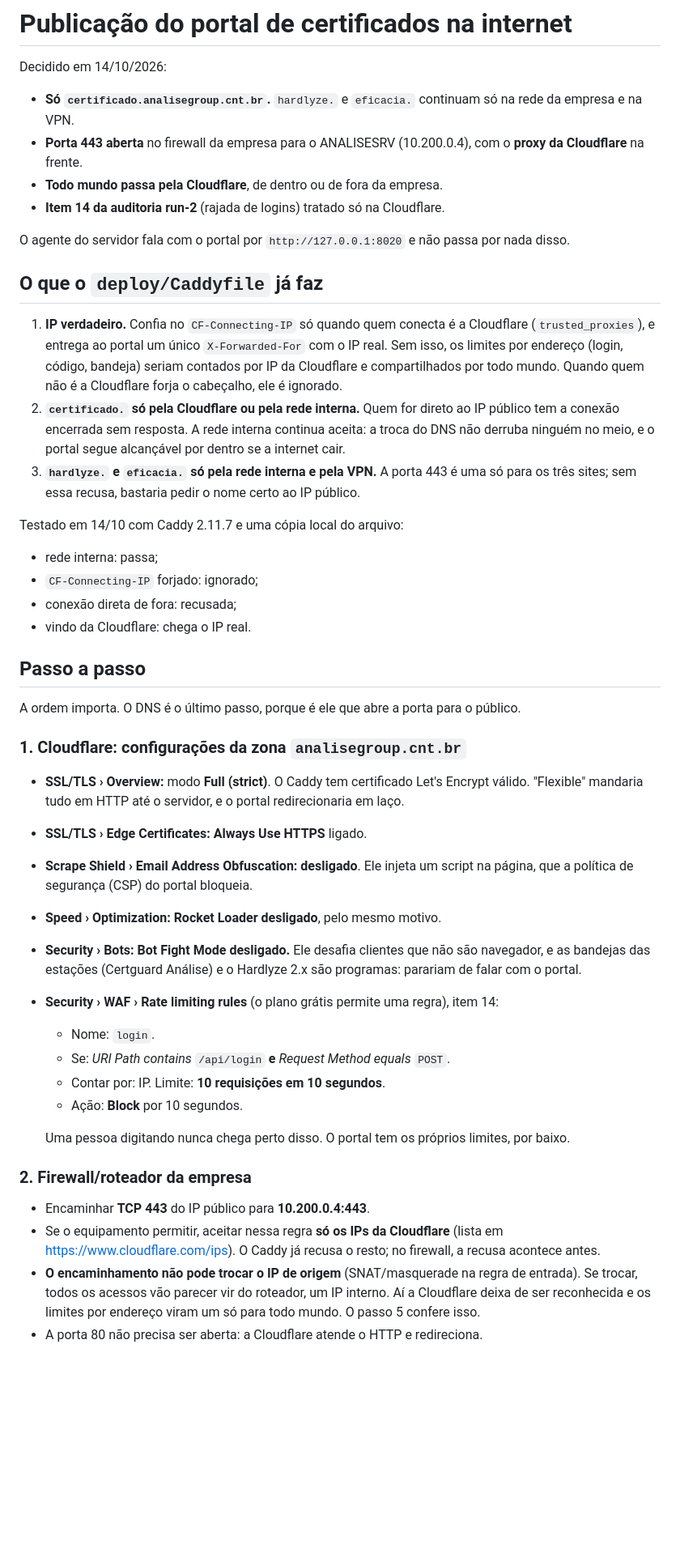
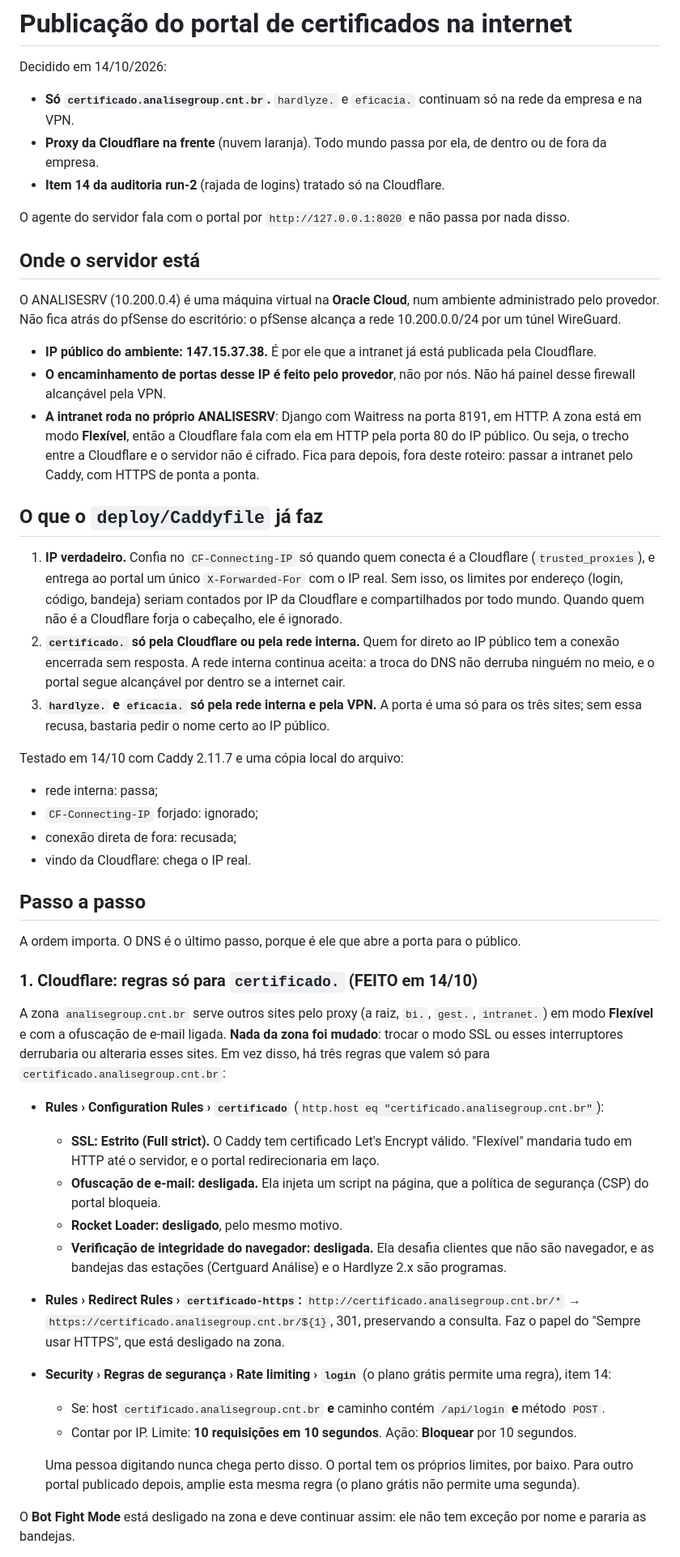
Before and after one commit to roberioanalisecontabil-jpg/robot_cert, a Markdown page: docs/publicacao-na-web.md, the part around one of its changes. Shown at 81% size. Drawn GitHub-style; blank space fills up the shorter version.

```diff
--- a/docs/publicacao-na-web.md
+++ b/docs/publicacao-na-web.md
@@ -3,17 +3,24 @@
 Decidido em 14/10/2026:
 
 - **Só `certificado.analisegroup.cnt.br`.** `hardlyze.` e `eficacia.` continuam só na rede da empresa e na VPN.
-- **Porta 443 aberta** no firewall da empresa para o ANALISESRV (10.200.0.4), com o **proxy da Cloudflare** na frente.
-- **Todo mundo passa pela Cloudflare**, de dentro ou de fora da empresa.
+- **Proxy da Cloudflare na frente** (nuvem laranja). Todo mundo passa por ela, de dentro ou de fora da empresa.
 - **Item 14 da auditoria run-2** (rajada de logins) tratado só na Cloudflare.
 
 O agente do servidor fala com o portal por `http://127.0.0.1:8020` e não passa por nada disso.
+
+## Onde o servidor está
+
+O ANALISESRV (10.200.0.4) é uma máquina virtual na **Oracle Cloud**, num ambiente administrado pelo provedor. Não fica atrás do pfSense do escritório: o pfSense alcança a rede 10.200.0.0/24 por um túnel WireGuard.
+
+- **IP público do ambiente: 147.15.37.38.** É por ele que a intranet já está publicada pela Cloudflare.
+- **O encaminhamento de portas desse IP é feito pelo provedor**, não por nós. Não há painel desse firewall alcançável pela VPN.
+- **A intranet roda no próprio ANALISESRV**: Django com Waitress na porta 8191, em HTTP. A zona está em modo **Flexível**, então a Cloudflare fala com ela em HTTP pela porta 80 do IP público. Ou seja, o trecho entre a Cloudflare e o servidor não é cifrado. Fica para depois, fora deste roteiro: passar a intranet pelo Caddy, com HTTPS de ponta a ponta.
 
 ## O que o `deploy/Caddyfile` já faz
 
 1. **IP verdadeiro.** Confia no `CF-Connecting-IP` só quando quem conecta é a Cloudflare (`trusted_proxies`), e entrega ao portal um único `X-Forwarded-For` com o IP real. Sem isso, os limites por endereço (login, código, bandeja) seriam contados por IP da Cloudflare e compartilhados por todo mundo. Quando quem não é a Cloudflare forja o cabeçalho, ele é ignorado.
 2. **`certificado.` só pela Cloudflare ou pela rede interna.** Quem for direto ao IP público tem a conexão encerrada sem resposta. A rede interna continua aceita: a troca do DNS não derruba ninguém no meio, e o portal segue alcançável por dentro se a internet cair.
-3. **`hardlyze.` e `eficacia.` só pela rede interna e pela VPN.** A porta 443 é uma só para os três sites; sem essa recusa, bastaria pedir o nome certo ao IP público.
+3. **`hardlyze.` e `eficacia.` só pela rede interna e pela VPN.** A porta é uma só para os três sites; sem essa recusa, bastaria pedir o nome certo ao IP público.
 
 Testado em 14/10 com Caddy 2.11.7 e uma cópia local do arquivo:
 - rede interna: passa;
@@ -25,25 +32,21 @@ Testado em 14/10 com Caddy 2.11.7 e uma cópia local do arquivo:
 
 A ordem importa. O DNS é o último passo, porque é ele que abre a porta para o público.
 
-### 1. Cloudflare: configurações da zona `analisegroup.cnt.br`
+### 1. Cloudflare: regras só para `certificado.` (FEITO em 14/10)
 
-- **SSL/TLS › Overview:** modo **Full (strict)**. O Caddy tem certificado Let's Encrypt válido. "Flexible" mandaria tudo em HTTP até o servidor, e o portal redirecionaria em laço.
-- **SSL/TLS › Edge Certificates:** **Always Use HTTPS** ligado.
-- **Scrape Shield › Email Address Obfuscation:** **desligado**. Ele injeta um script na página, que a política de segurança (CSP) do portal bloqueia.
-- **Speed › Optimization:** **Rocket Loader desligado**, pelo mesmo motivo.
-- **Security › Bots:** **Bot Fight Mode desligado.** Ele desafia clientes que não são navegador, e as bandejas das estações (Certguard Análise) e o Hardlyze 2.x são programas: parariam de falar com o portal.
-- **Security › WAF › Rate limiting rules** (o plano grátis permite uma regra), item 14:
-  - Nome: `login`.
-  - Se: *URI Path* *contains* `/api/login` **e** *Request Method* *equals* `POST`.
-  - Contar por: IP. Limite: **10 requisições em 10 segundos**.
-  - Ação: **Block** por 10 segundos.
+A zona `analisegroup.cnt.br` serve outros sites pelo proxy (a raiz, `bi.`, `gest.`, `intranet.`) em modo **Flexível** e com a ofuscação de e-mail ligada. **Nada da zona foi mudado**: trocar o modo SSL ou esses interruptores derrubaria ou alteraria esses sites. Em vez disso, há três regras que valem só para `certificado.analisegroup.cnt.br`:
 
-  Uma pessoa digitando nunca chega perto disso. O portal tem os próprios limites, por baixo.
+- **Rules › Configuration Rules › `certificado`** (`http.host eq "certificado.analisegroup.cnt.br"`):
+  - **SSL: Estrito (Full strict).** O Caddy tem certificado Let's Encrypt válido. "Flexível" mandaria tudo em HTTP até o servidor, e o portal redirecionaria em laço.
+  - **Ofuscação de e-mail: desligada.** Ela injeta um script na página, que a política de segurança (CSP) do portal bloqueia.
+  - **Rocket Loader: desligado**, pelo mesmo motivo.
+  - **Verificação de integridade do navegador: desligada.** Ela desafia clientes que não são navegador, e as bandejas das estações (Certguard Análise) e o Hardlyze 2.x são programas.
+- **Rules › Redirect Rules › `certificado-https`:** `http://certificado.analisegroup.cnt.br/*` → `https://certificado.analisegroup.cnt.br/${1}`, 301, preservando a consulta. Faz o papel do "Sempre usar HTTPS", que está desligado na zona.
+- **Security › Regras de segurança › Rate limiting › `login`** (o plano grátis permite uma regra), item 14:
+  - Se: host `certificado.analisegroup.cnt.br` **e** caminho contém `/api/login` **e** método `POST`.
+  - Contar por IP. Limite: **10 requisições em 10 segundos**. Ação: **Bloquear** por 10 segundos.
 
-### 2. Firewall/roteador da empresa
+  Uma pessoa digitando nunca chega perto disso. O portal tem os próprios limites, por baixo. Para outro portal publicado depois, amplie esta mesma regra (o plano grátis não permite uma segunda).
 
-- Encaminhar **TCP 443** do IP público para **10.200.0.4:443**.
-- Se o equipamento permitir, aceitar nessa regra **só os IPs da Cloudflare** (lista em https://www.cloudflare.com/ips). O Caddy já recusa o resto; no firewall, a recusa acontece antes.
-- **O encaminhamento não pode trocar o IP de origem** (SNAT/masquerade na regra de entrada). Se trocar, todos os acessos vão parecer vir do roteador, um IP interno. Aí a Cloudflare deixa de ser reconhecida e os limites por endereço viram um só para todo mundo. O passo 5 confere isso.
-- A porta 80 não precisa ser aberta: a Cloudflare atende o HTTP e redireciona.
+O **Bot Fight Mode** está desligado na zona e deve continuar assim: ele não tem exceção por nome e pararia as bandejas.
 
```
Also changed, not shown: other parts of docs/publicacao-na-web.md (+25 -10 lines).
